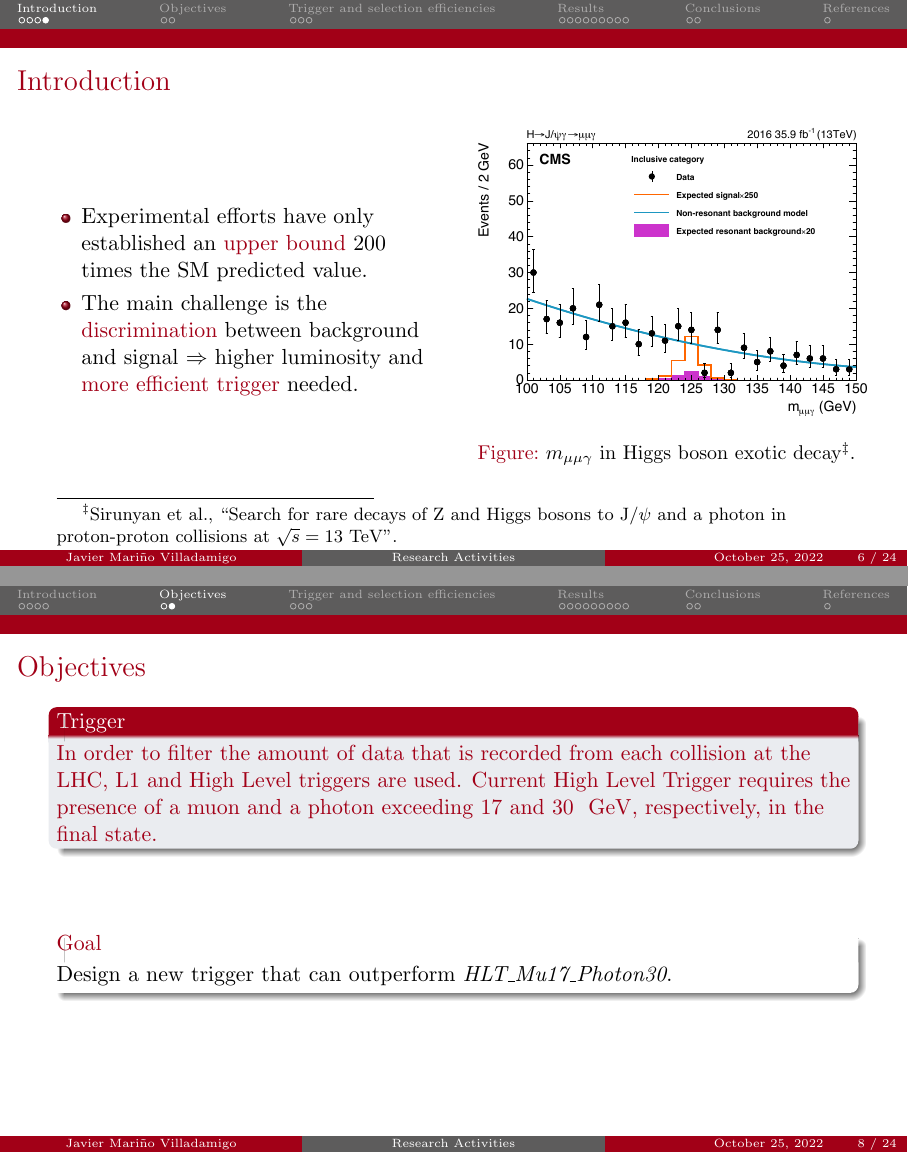
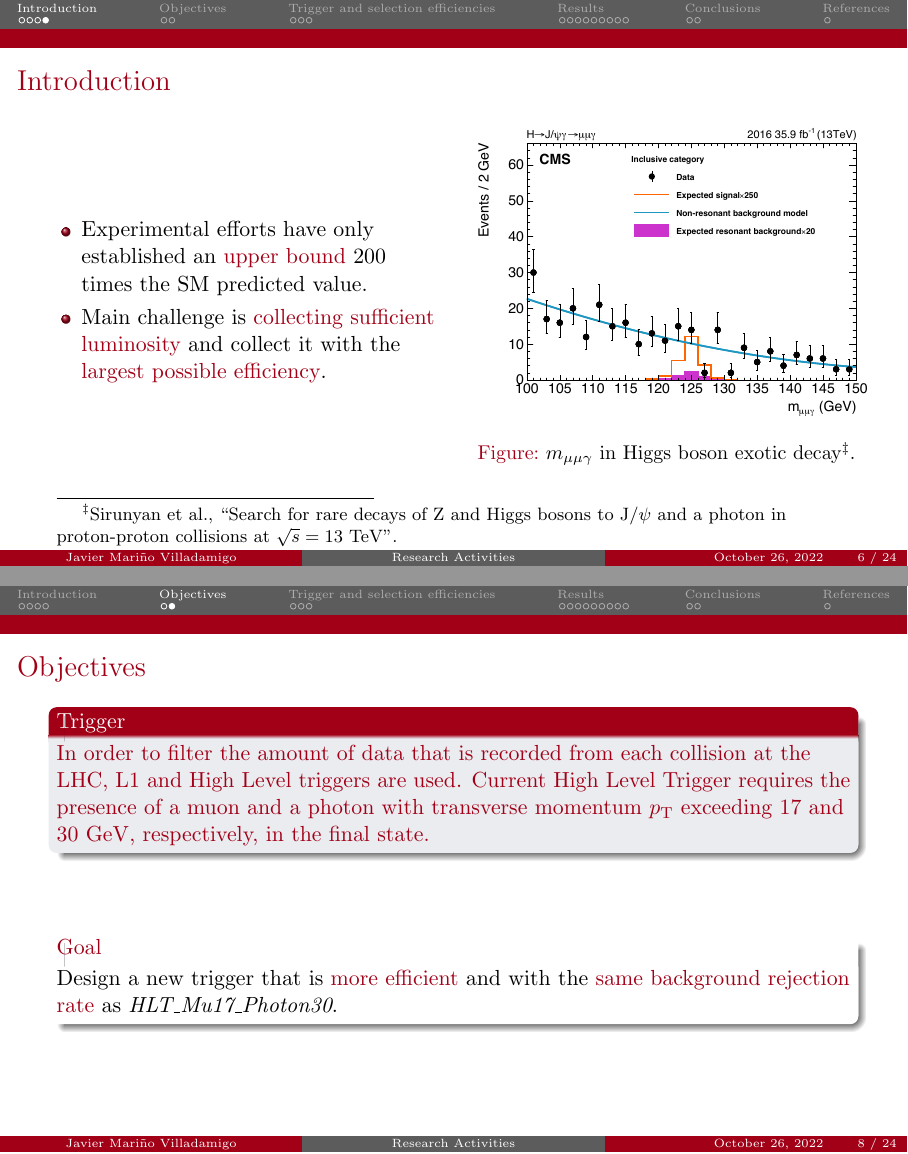
Before and after one commit to javivilladamigo/ResearchActivities, LaTeX slides (tex/slides.tex): pages 6 and 8 of 24, joined at a grey line. Compiled offline with pdfLaTeX.

Commit message:
final tweaks on slides

```diff
--- a/tex/slides.tex
+++ b/tex/slides.tex
@@ -215,7 +215,7 @@
 	\scriptsize{Università degli studi di Padova} % Your institution for the title page
 }
 \titlegraphic{\includegraphics[width=4cm]{images/logo_800anni.png}}
-\date{October 25, 2022} % Date, can be changed to a custom date
+\date{October 26, 2022} % Date, can be changed to a custom date
 
 
 
@@ -294,7 +294,7 @@
 
             \begin{itemize}
                 \item Experimental efforts have only established an \red{upper bound} 200 times the SM predicted value.
-                \item The main challenge is the \red{discrimination} between background and signal $\Rightarrow$ higher luminosity and \red{more efficient trigger} needed.
+                \item Main challenge is \red{collecting sufficient luminosity} and collect it with the \red{largest possible efficiency}.
             \end{itemize}
 
             \column{0.5\textwidth}
@@ -319,13 +319,13 @@
     \begin{frame}[t]{Objectives}
 
         \begin{block}<1->{Trigger}
-            In order to filter the amount of data that is recorded from each collision at the LHC, L1 and High Level triggers are used. Current High Level Trigger requires the presence of a muon and a photon exceeding 17 and 30 $\GeV$, respectively, in the final state.
+            In order to filter the amount of data that is recorded from each collision at the LHC, L1 and High Level triggers are used. Current High Level Trigger requires the presence of a muon and a photon with transverse momentum $\pt$ exceeding 17 and $30\GeV$, respectively, in the final state.
         \end{block}
 
         \vspace{1cm}
 
         \begin{alertblock}{\red{Goal}}
-            Design a new trigger that can outperform {\it HLT\_Mu17\_Photon30}.
+            Design a new trigger that is \red{more efficient} and with the \red{same background rejection rate} as {\it HLT\_Mu17\_Photon30}.
         \end{alertblock}
 
     \end{frame}
```
Also changed, not shown: tex/images/calcEfficiency_table.pdf, tex/slides.pdf, tex/slides.tex (4 more changed lines).
